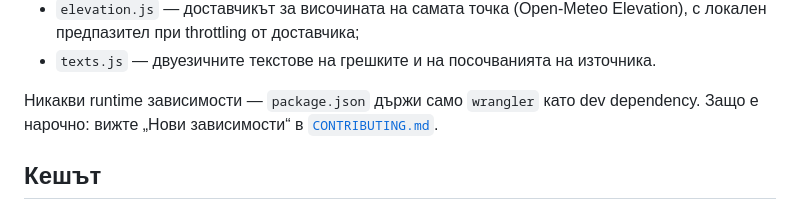
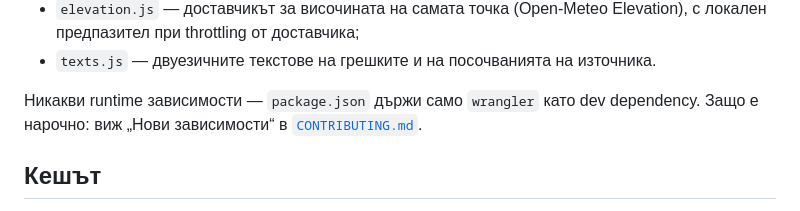
Before and after one commit to smilianov/frost.bg, a Markdown page: docs/bg/architecture.md, the part around the change. Rendered like a GitHub page.

Commit message:
architecture.md: обръщението е в единствено число навсякъде
M3: документът минаваше от „планирай" на ред 19 към „вижте" на ред 49 —
малко разминаване в гласа в текст, който другаде говори на „ти". Английският
съответник не иска промяна: в английския няма такова разграничение.

Co-Authored-By: Claude Opus 5 (1M context) <noreply@anthropic.com>
Claude-Session: https://claude.ai/code/session_012GzMJHxvLBBGk9GzvgCZVx

```diff
--- a/docs/bg/architecture.md
+++ b/docs/bg/architecture.md
@@ -46,7 +46,7 @@ type: "json" }`), тя се вгражда в bundle-а при `deploy`/`dev` и
   източника.
 
 Никакви runtime зависимости — `package.json` държи само `wrangler` като dev
-dependency. Защо е нарочно: вижте „Нови зависимости“ в
+dependency. Защо е нарочно: виж „Нови зависимости“ в
 [`CONTRIBUTING.md`](../../CONTRIBUTING.md).
 
 ## Кешът
```
